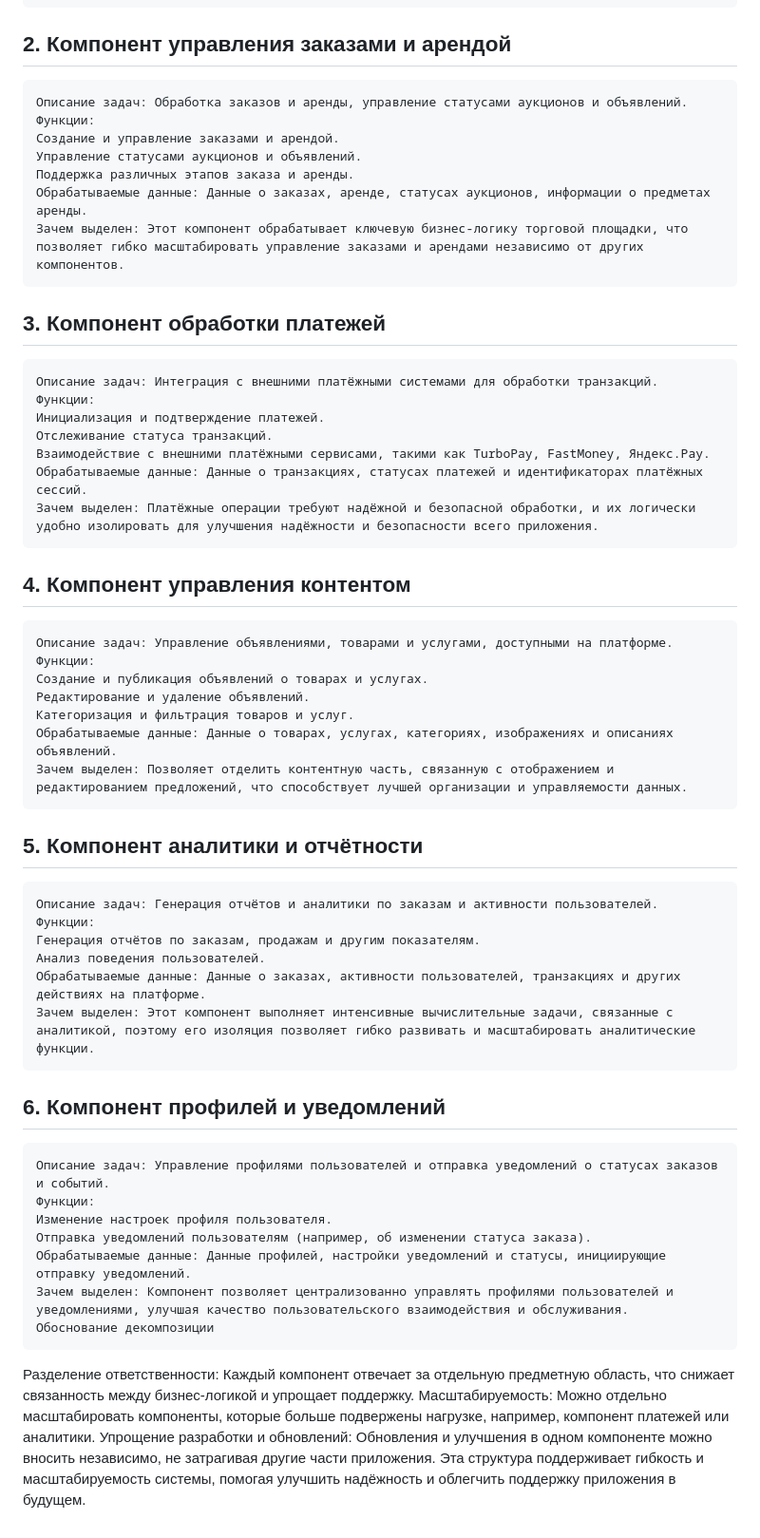
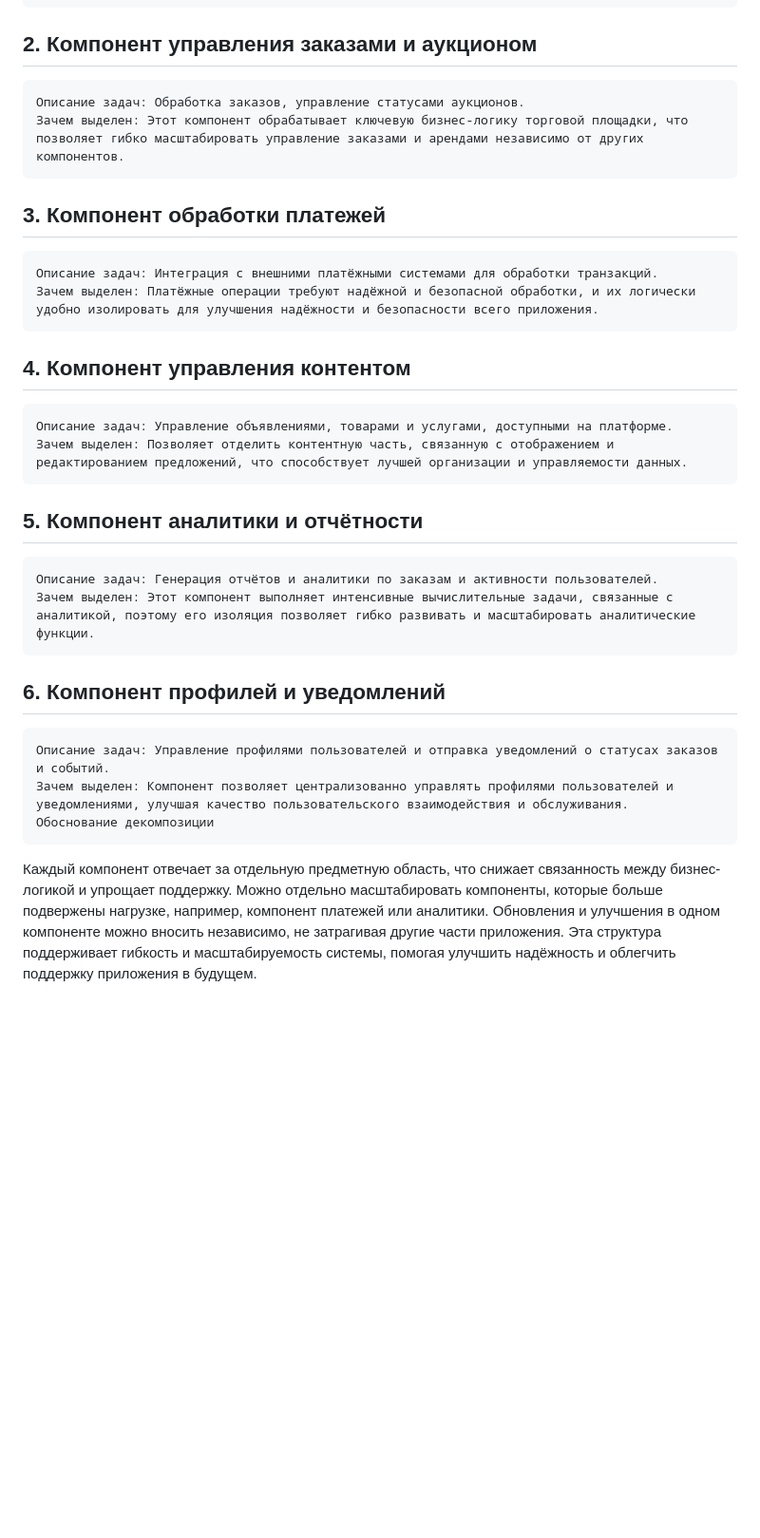
Before and after one commit to tigi8/sprint_1, a Markdown page: README.md, the part around the change. Shown at 95% size. Rendered like a GitHub page; blank space fills up the shorter version.

````diff
--- a/README.md
+++ b/README.md
@@ -51,56 +51,30 @@ package.json и webpack.config.js.
 Обрабатываемые данные: Данные пользователей, такие как имя, контактная информация, роли и права доступа.
 Зачем выделен: Позволяет централизовать управление пользователями и обеспечивать аутентификацию для других компонентов.
 ```
-## 2. Компонент управления заказами и арендой
+## 2. Компонент управления заказами и аукционом
 ```
-Описание задач: Обработка заказов и аренды, управление статусами аукционов и объявлений.
-Функции:
-Создание и управление заказами и арендой.
-Управление статусами аукционов и объявлений.
-Поддержка различных этапов заказа и аренды.
-Обрабатываемые данные: Данные о заказах, аренде, статусах аукционов, информации о предметах аренды.
+Описание задач: Обработка заказов, управление статусами аукционов.
 Зачем выделен: Этот компонент обрабатывает ключевую бизнес-логику торговой площадки, что позволяет гибко масштабировать управление заказами и арендами независимо от других компонентов.
 ```
 ## 3. Компонент обработки платежей
 ```
 Описание задач: Интеграция с внешними платёжными системами для обработки транзакций.
-Функции:
-Инициализация и подтверждение платежей.
-Отслеживание статуса транзакций.
-Взаимодействие с внешними платёжными сервисами, такими как TurboPay, FastMoney, Яндекс.Pay.
-Обрабатываемые данные: Данные о транзакциях, статусах платежей и идентификаторах платёжных сессий.
 Зачем выделен: Платёжные операции требуют надёжной и безопасной обработки, и их логически удобно изолировать для улучшения надёжности и безопасности всего приложения.
 ```
 ## 4. Компонент управления контентом
 ```
 Описание задач: Управление объявлениями, товарами и услугами, доступными на платформе.
-Функции:
-Создание и публикация объявлений о товарах и услугах.
-Редактирование и удаление объявлений.
-Категоризация и фильтрация товаров и услуг.
-Обрабатываемые данные: Данные о товарах, услугах, категориях, изображениях и описаниях объявлений.
 Зачем выделен: Позволяет отделить контентную часть, связанную с отображением и редактированием предложений, что способствует лучшей организации и управляемости данных.
 ```
 ## 5. Компонент аналитики и отчётности
 ```
 Описание задач: Генерация отчётов и аналитики по заказам и активности пользователей.
-Функции:
-Генерация отчётов по заказам, продажам и другим показателям.
-Анализ поведения пользователей.
-Обрабатываемые данные: Данные о заказах, активности пользователей, транзакциях и других действиях на платформе.
 Зачем выделен: Этот компонент выполняет интенсивные вычислительные задачи, связанные с аналитикой, поэтому его изоляция позволяет гибко развивать и масштабировать аналитические функции.
 ```
 ## 6. Компонент профилей и уведомлений
 ```
 Описание задач: Управление профилями пользователей и отправка уведомлений о статусах заказов и событий.
-Функции:
-Изменение настроек профиля пользователя.
-Отправка уведомлений пользователям (например, об изменении статуса заказа).
-Обрабатываемые данные: Данные профилей, настройки уведомлений и статусы, инициирующие отправку уведомлений.
 Зачем выделен: Компонент позволяет централизованно управлять профилями пользователей и уведомлениями, улучшая качество пользовательского взаимодействия и обслуживания.
 Обоснование декомпозиции
 ```
-Разделение ответственности: Каждый компонент отвечает за отдельную предметную область, что снижает связанность между бизнес-логикой и упрощает поддержку.
-Масштабируемость: Можно отдельно масштабировать компоненты, которые больше подвержены нагрузке, например, компонент платежей или аналитики.
-Упрощение разработки и обновлений: Обновления и улучшения в одном компоненте можно вносить независимо, не затрагивая другие части приложения.
-Эта структура поддерживает гибкость и масштабируемость системы, помогая улучшить надёжность и облегчить поддержку приложения в будущем.
+Каждый компонент отвечает за отдельную предметную область, что снижает связанность между бизнес-логикой и упрощает поддержку. Можно отдельно масштабировать компоненты, которые больше подвержены нагрузке, например, компонент платежей или аналитики. Обновления и улучшения в одном компоненте можно вносить независимо, не затрагивая другие части приложения. Эта структура поддерживает гибкость и масштабируемость системы, помогая улучшить надёжность и облегчить поддержку приложения в будущем.
````
